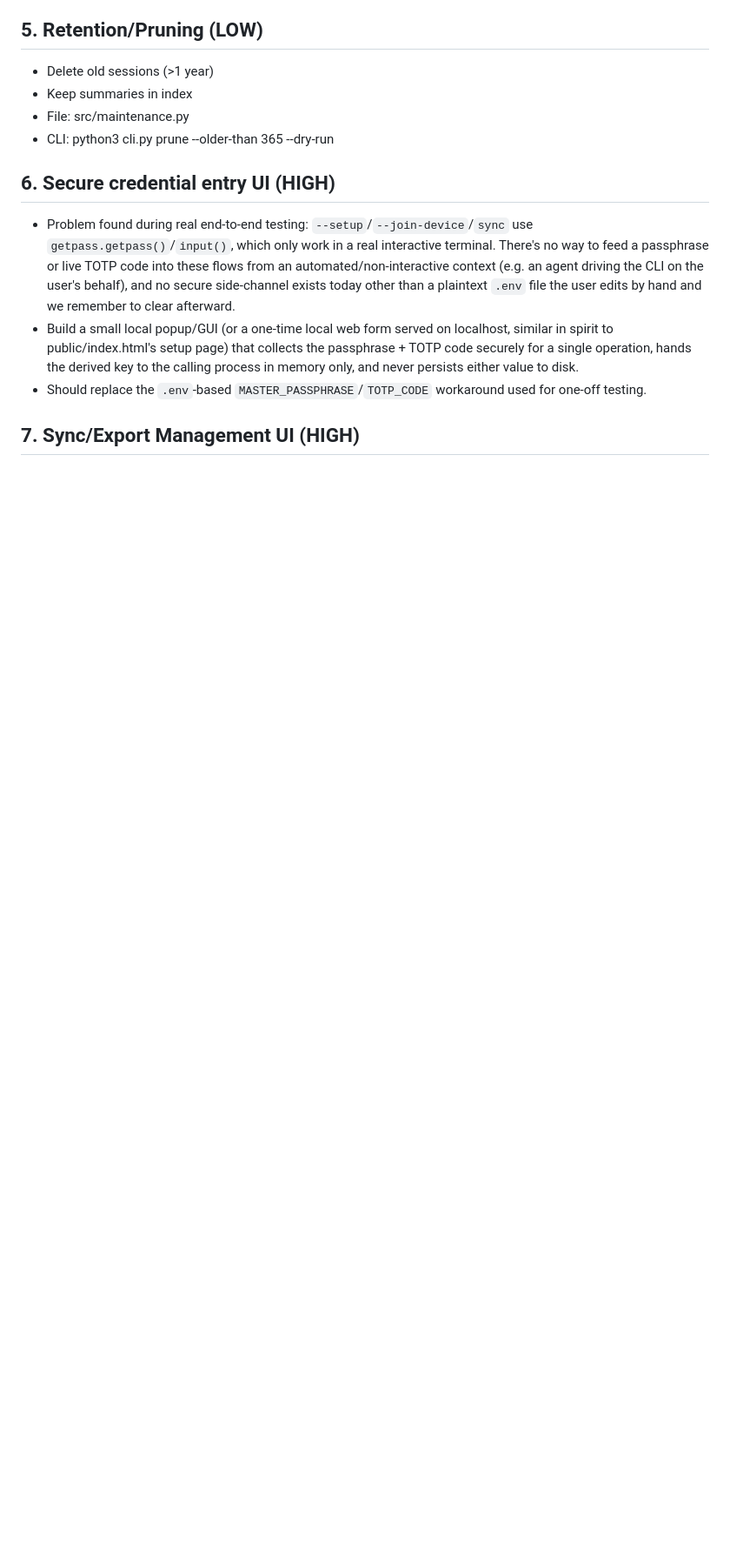
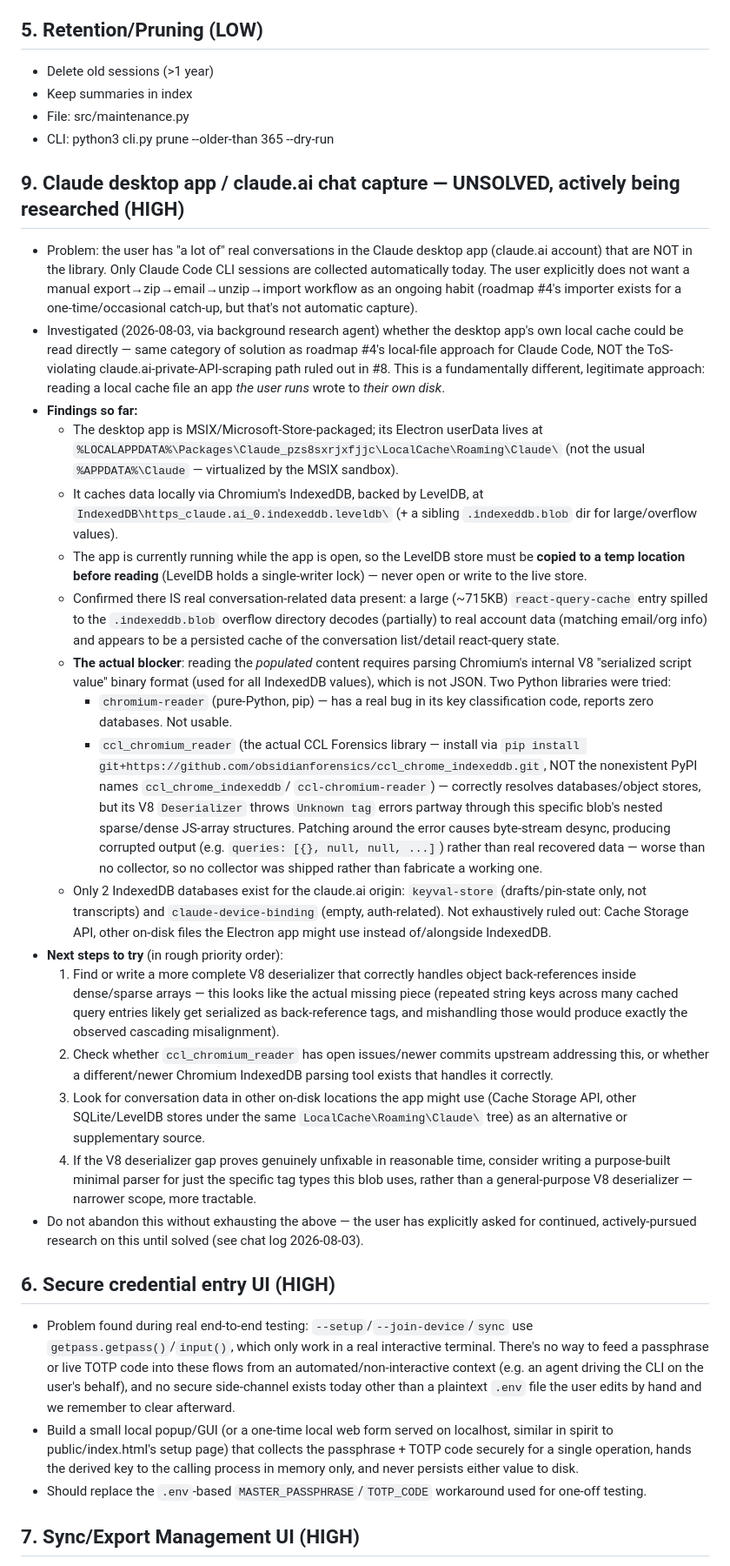
Before and after one commit to nobody174/claude-search-library, a Markdown page: ROADMAP.md, the part around the change. Shown at 87% size. Drawn GitHub-style; blank space fills up the shorter version.

Commit message:
Document claude.ai desktop app chat capture as roadmap #9 (unsolved)
Records the background research agent's findings: real conversation
data exists in the desktop app's local IndexedDB cache (confirmed via a
decoded account-info fragment), but extracting it is blocked on a V8
serialized-value deserializer gap in available Python tooling, not on
the IndexedDB/LevelDB layer itself. Documents exact paths, what was
tried, why it failed, and concrete next steps - user has asked for this
to be actively researched until solved, not abandoned like #8.

```diff
--- a/ROADMAP.md
+++ b/ROADMAP.md
@@ -40,6 +40,78 @@ Features to implement after public launch:
 - Keep summaries in index
 - File: src/maintenance.py
 - CLI: python3 cli.py prune --older-than 365 --dry-run
+
+## 9. Claude desktop app / claude.ai chat capture — UNSOLVED, actively being researched (HIGH)
+- Problem: the user has "a lot of" real conversations in the Claude
+  desktop app (claude.ai account) that are NOT in the library. Only
+  Claude Code CLI sessions are collected automatically today. The user
+  explicitly does not want a manual export→zip→email→unzip→import
+  workflow as an ongoing habit (roadmap #4's importer exists for a
+  one-time/occasional catch-up, but that's not automatic capture).
+- Investigated (2026-08-03, via background research agent) whether the
+  desktop app's own local cache could be read directly — same category
+  of solution as roadmap #4's local-file approach for Claude Code, NOT
+  the ToS-violating claude.ai-private-API-scraping path ruled out in #8.
+  This is a fundamentally different, legitimate approach: reading a
+  local cache file an app *the user runs* wrote to *their own disk*.
+- **Findings so far:**
+  - The desktop app is MSIX/Microsoft-Store-packaged; its Electron
+    userData lives at
+    `%LOCALAPPDATA%\Packages\Claude_pzs8sxrjxfjjc\LocalCache\Roaming\Claude\`
+    (not the usual `%APPDATA%\Claude` — virtualized by the MSIX sandbox).
+  - It caches data locally via Chromium's IndexedDB, backed by LevelDB,
+    at `IndexedDB\https_claude.ai_0.indexeddb.leveldb\` (+ a sibling
+    `.indexeddb.blob` dir for large/overflow values).
+  - The app is currently running while the app is open, so the LevelDB
+    store must be **copied to a temp location before reading** (LevelDB
+    holds a single-writer lock) — never open or write to the live store.
+  - Confirmed there IS real conversation-related data present: a large
+    (~715KB) `react-query-cache` entry spilled to the `.indexeddb.blob`
+    overflow directory decodes (partially) to real account data
+    (matching email/org info) and appears to be a persisted cache of the
+    conversation list/detail react-query state.
+  - **The actual blocker**: reading the *populated* content requires
+    parsing Chromium's internal V8 "serialized script value" binary
+    format (used for all IndexedDB values), which is not JSON. Two
+    Python libraries were tried:
+    - `chromium-reader` (pure-Python, pip) — has a real bug in its key
+      classification code, reports zero databases. Not usable.
+    - `ccl_chromium_reader` (the actual CCL Forensics library — install
+      via `pip install git+https://github.com/obsidianforensics/ccl_chrome_indexeddb.git`,
+      NOT the nonexistent PyPI names `ccl_chrome_indexeddb`/
+      `ccl-chromium-reader`) — correctly resolves databases/object
+      stores, but its V8 `Deserializer` throws `Unknown tag` errors
+      partway through this specific blob's nested sparse/dense JS-array
+      structures. Patching around the error causes byte-stream desync,
+      producing corrupted output (e.g. `queries: [{}, null, null, ...]`)
+      rather than real recovered data — worse than no collector, so no
+      collector was shipped rather than fabricate a working one.
+  - Only 2 IndexedDB databases exist for the claude.ai origin:
+    `keyval-store` (drafts/pin-state only, not transcripts) and
+    `claude-device-binding` (empty, auth-related). Not exhaustively
+    ruled out: Cache Storage API, other on-disk files the Electron app
+    might use instead of/alongside IndexedDB.
+- **Next steps to try** (in rough priority order):
+  1. Find or write a more complete V8 deserializer that correctly
+     handles object back-references inside dense/sparse arrays — this
+     looks like the actual missing piece (repeated string keys across
+     many cached query entries likely get serialized as back-reference
+     tags, and mishandling those would produce exactly the observed
+     cascading misalignment).
+  2. Check whether `ccl_chromium_reader` has open issues/newer commits
+     upstream addressing this, or whether a different/newer Chromium
+     IndexedDB parsing tool exists that handles it correctly.
+  3. Look for conversation data in other on-disk locations the app
+     might use (Cache Storage API, other SQLite/LevelDB stores under the
+     same `LocalCache\Roaming\Claude\` tree) as an alternative or
+     supplementary source.
+  4. If the V8 deserializer gap proves genuinely unfixable in reasonable
+     time, consider writing a purpose-built minimal parser for just the
+     specific tag types this blob uses, rather than a general-purpose
+     V8 deserializer — narrower scope, more tractable.
+- Do not abandon this without exhausting the above — the user has
+  explicitly asked for continued, actively-pursued research on this
+  until solved (see chat log 2026-08-03).
 
 ## 6. Secure credential entry UI (HIGH)
 - Problem found during real end-to-end testing: `--setup`/`--join-device`/`sync`
```
